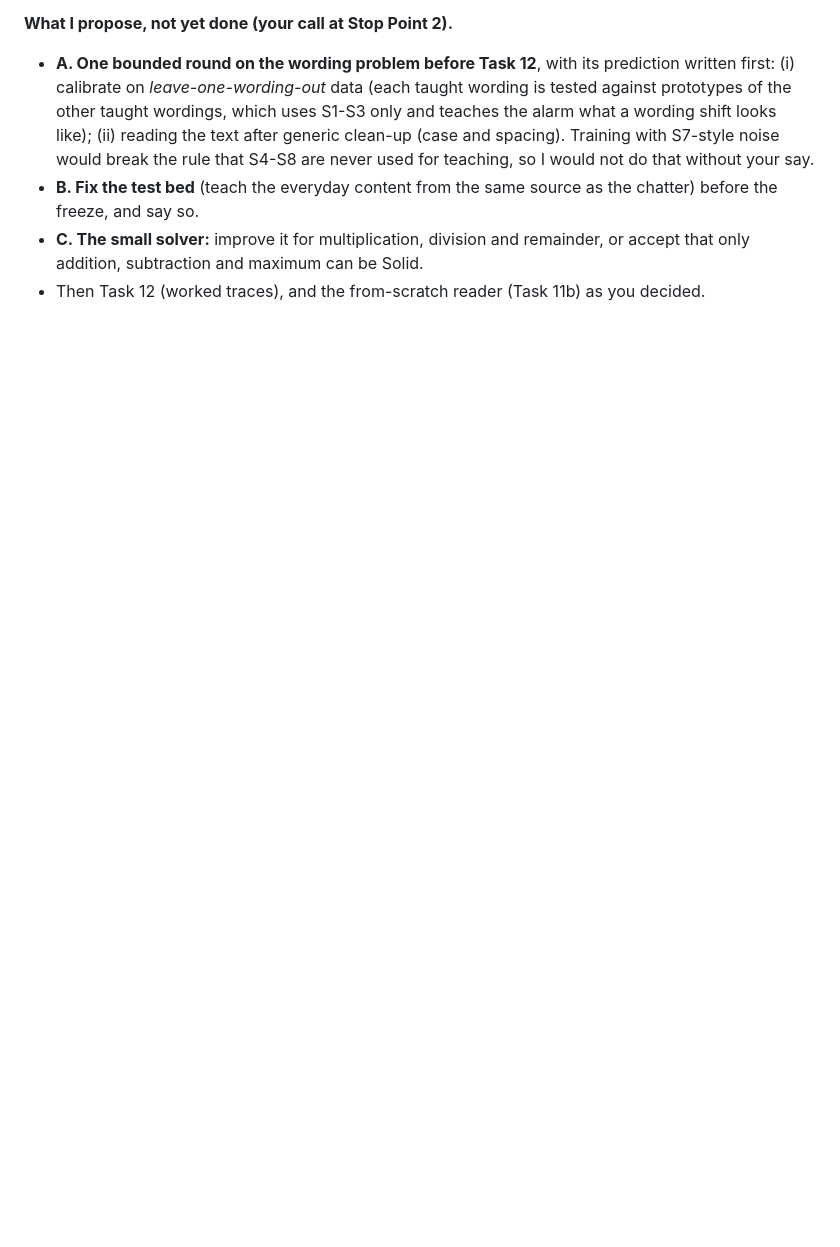
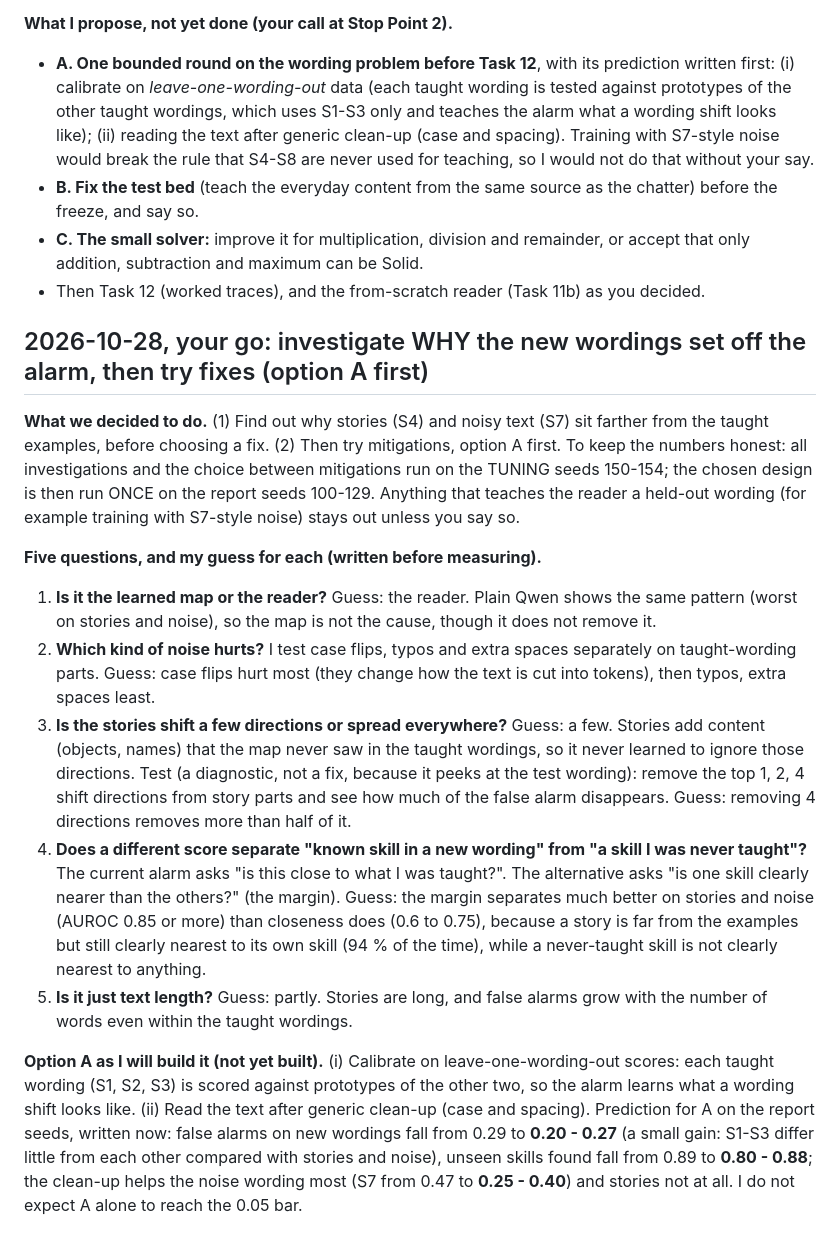
Before and after one commit to shiva2321/DYNAMIC_MOE_TRANSFORMER, a Markdown page: research/knowledge_status/PROGRESS.md, the part around the change. GitHub-like rendering; blank space fills up the shorter version.

Commit message:
docs(ks): investigation plan and predictions for the wording shift, written before measuring
Co-Authored-By: Claude Sonnet 5.5 <noreply@anthropic.com>

```diff
--- a/research/knowledge_status/PROGRESS.md
+++ b/research/knowledge_status/PROGRESS.md
@@ -246,3 +246,16 @@ The wording claim from the calibration rule is **"fails"**: even with a few new-
 - **B. Fix the test bed** (teach the everyday content from the same source as the chatter) before the freeze, and say so.
 - **C. The small solver:** improve it for multiplication, division and remainder, or accept that only addition, subtraction and maximum can be Solid.
 - Then Task 12 (worked traces), and the from-scratch reader (Task 11b) as you decided.
+
+## 2026-10-28, your go: investigate WHY the new wordings set off the alarm, then try fixes (option A first)
+
+**What we decided to do.** (1) Find out why stories (S4) and noisy text (S7) sit farther from the taught examples, before choosing a fix. (2) Then try mitigations, option A first. To keep the numbers honest: all investigations and the choice between mitigations run on the TUNING seeds 150-154; the chosen design is then run ONCE on the report seeds 100-129. Anything that teaches the reader a held-out wording (for example training with S7-style noise) stays out unless you say so.
+
+**Five questions, and my guess for each (written before measuring).**
+1. **Is it the learned map or the reader?** Guess: the reader. Plain Qwen shows the same pattern (worst on stories and noise), so the map is not the cause, though it does not remove it.
+2. **Which kind of noise hurts?** I test case flips, typos and extra spaces separately on taught-wording parts. Guess: case flips hurt most (they change how the text is cut into tokens), then typos, extra spaces least.
+3. **Is the stories shift a few directions or spread everywhere?** Guess: a few. Stories add content (objects, names) that the map never saw in the taught wordings, so it never learned to ignore those directions. Test (a diagnostic, not a fix, because it peeks at the test wording): remove the top 1, 2, 4 shift directions from story parts and see how much of the false alarm disappears. Guess: removing 4 directions removes more than half of it.
+4. **Does a different score separate "known skill in a new wording" from "a skill I was never taught"?** The current alarm asks "is this close to what I was taught?". The alternative asks "is one skill clearly nearer than the others?" (the margin). Guess: the margin separates much better on stories and noise (AUROC 0.85 or more) than closeness does (0.6 to 0.75), because a story is far from the examples but still clearly nearest to its own skill (94 % of the time), while a never-taught skill is not clearly nearest to anything.
+5. **Is it just text length?** Guess: partly. Stories are long, and false alarms grow with the number of words even within the taught wordings.
+
+**Option A as I will build it (not yet built).** (i) Calibrate on leave-one-wording-out scores: each taught wording (S1, S2, S3) is scored against prototypes of the other two, so the alarm learns what a wording shift looks like. (ii) Read the text after generic clean-up (case and spacing). Prediction for A on the report seeds, written now: false alarms on new wordings fall from 0.29 to **0.20 - 0.27** (a small gain: S1-S3 differ little from each other compared with stories and noise), unseen skills found fall from 0.89 to **0.80 - 0.88**; the clean-up helps the noise wording most (S7 from 0.47 to **0.25 - 0.40**) and stories not at all. I do not expect A alone to reach the 0.05 bar.
```
